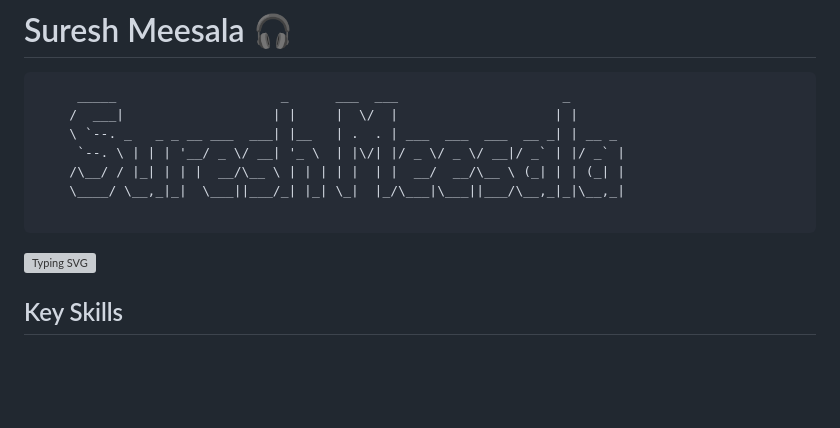
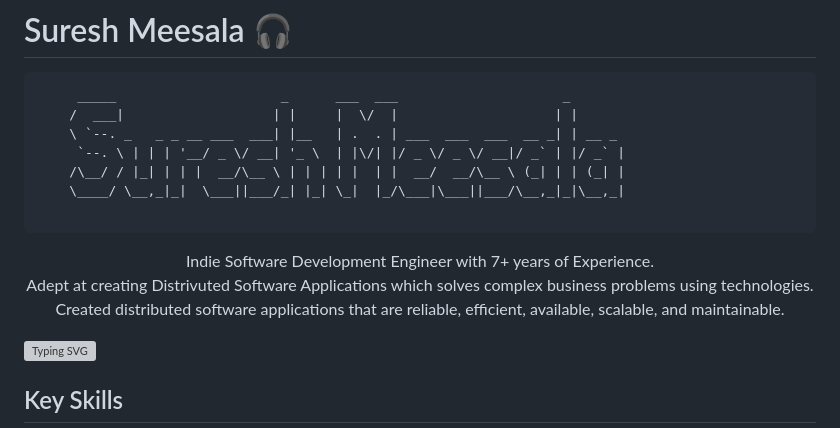
Before and after one commit to sureshmsidy/sureshmsidy, a Markdown page: README.md, the part around the change. GitHub-like rendering; blank space fills up the shorter version; grey boxes are pictures that could not be loaded.

```diff
--- a/README.md
+++ b/README.md
@@ -9,6 +9,12 @@
     \____/ \__,_|_|  \___||___/_| |_| \_|  |_/\___|\___||___/\__,_|_|\__,_|
 
 </pre>
+
+<p align="center">
+Indie Software Development Engineer with 7+ years of Experience.<br/>
+Adept at creating Distrivuted Software Applications which solves complex business problems using technologies.<br/>
+Created distributed software applications that are reliable, efficient, available, scalable, and maintainable.
+</p>
 
 [![Typing SVG](https://readme-typing-svg.demolab.com?font=Fira+Code&size=16&duration=2500&pause=100&center=true&vCenter=true&multiline=true&width=1000&height=75&lines=Full-stack+Software+Engineer;Having+experience+across+the+full+spectrum+of+Software+Development;7%2B+years+of+coding+experience)](https://github.com/sureshmsidy)
 
```
